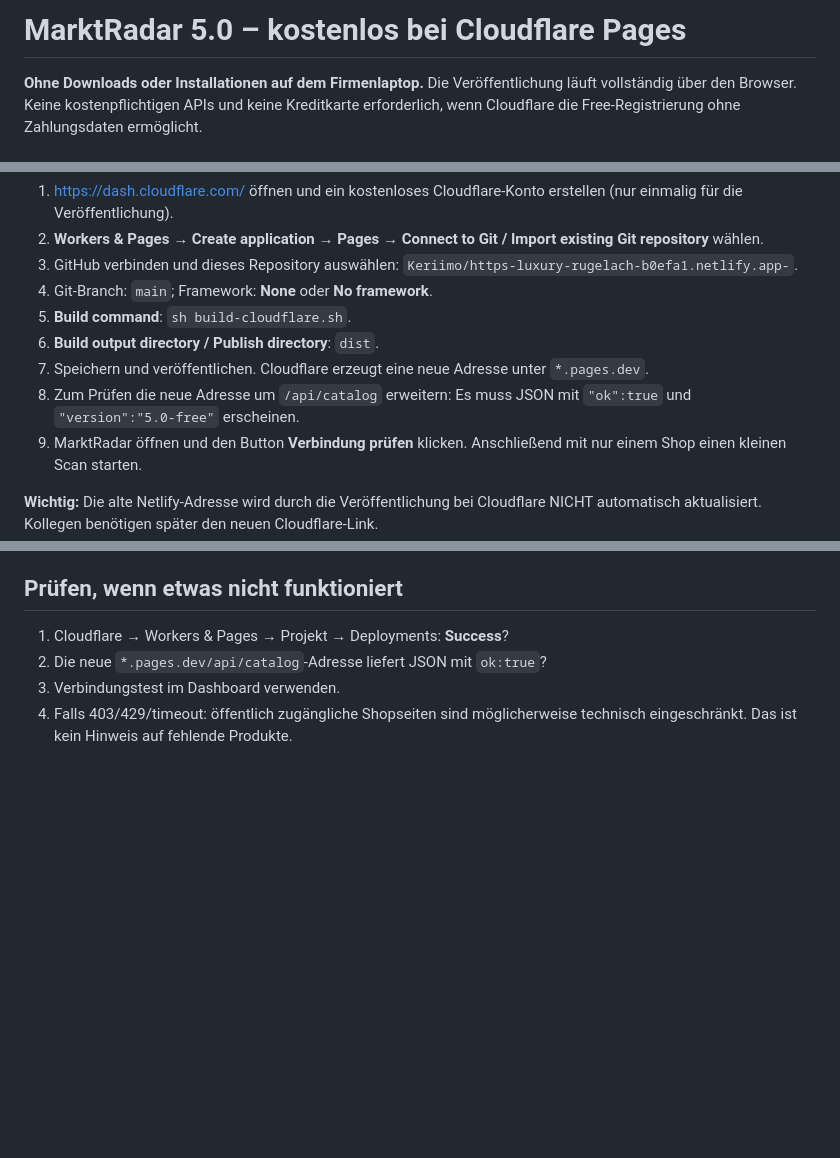
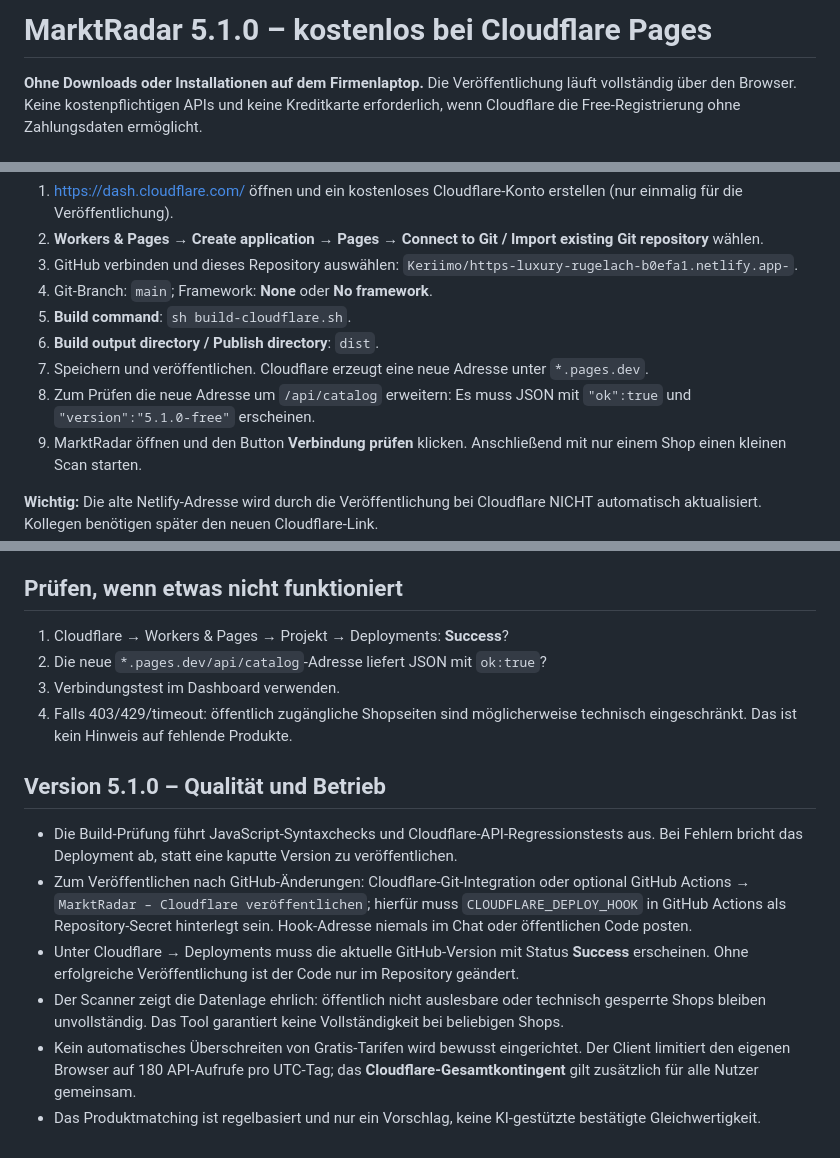
Before and after one commit to Keriimo/https-luxury-rugelach-b0efa1.netlify.app-, a Markdown page: CLOUDFLARE_FREE_SETUP.md, 3 parts joined by grey strips. Rendered like a GitHub page; blank space fills up the shorter version.

Commit message:
Update 5.1 Cloudflare release and verification guide with honest deployment and data limitations

```diff
--- a/CLOUDFLARE_FREE_SETUP.md
+++ b/CLOUDFLARE_FREE_SETUP.md
@@ -1,4 +1,4 @@
-# MarktRadar 5.0 – kostenlos bei Cloudflare Pages
+# MarktRadar 5.1.0 – kostenlos bei Cloudflare Pages
 
 **Ohne Downloads oder Installationen auf dem Firmenlaptop.** Die Veröffentlichung läuft vollständig über den Browser. Keine kostenpflichtigen APIs und keine Kreditkarte erforderlich, wenn Cloudflare die Free-Registrierung ohne Zahlungsdaten ermöglicht.
 
@@ -11,7 +11,7 @@
 5. **Build command**: `sh build-cloudflare.sh`.
 6. **Build output directory / Publish directory**: `dist`.
 7. Speichern und veröffentlichen. Cloudflare erzeugt eine neue Adresse unter `*.pages.dev`.
-8. Zum Prüfen die neue Adresse um `/api/catalog` erweitern: Es muss JSON mit `"ok":true` und `"version":"5.0-free"` erscheinen.
+8. Zum Prüfen die neue Adresse um `/api/catalog` erweitern: Es muss JSON mit `"ok":true` und `"version":"5.1.0-free"` erscheinen.
 9. MarktRadar öffnen und den Button **Verbindung prüfen** klicken. Anschließend mit nur einem Shop einen kleinen Scan starten.
 
 **Wichtig:** Die alte Netlify-Adresse wird durch die Veröffentlichung bei Cloudflare NICHT automatisch aktualisiert. Kollegen benötigen später den neuen Cloudflare-Link.
@@ -56,3 +56,12 @@ Der Quellcode liegt in einem **öffentlichen GitHub-Repository**. Bitte hier kei
 2. Die neue `*.pages.dev/api/catalog`-Adresse liefert JSON mit `ok:true`?
 3. Verbindungstest im Dashboard verwenden.
 4. Falls 403/429/timeout: öffentlich zugängliche Shopseiten sind möglicherweise technisch eingeschränkt. Das ist kein Hinweis auf fehlende Produkte.
+
+## Version 5.1.0 – Qualität und Betrieb
+
+- Die Build-Prüfung führt JavaScript-Syntaxchecks und Cloudflare-API-Regressionstests aus. Bei Fehlern bricht das Deployment ab, statt eine kaputte Version zu veröffentlichen.
+- Zum Veröffentlichen nach GitHub-Änderungen: Cloudflare-Git-Integration oder optional GitHub Actions → `MarktRadar – Cloudflare veröffentlichen`; hierfür muss `CLOUDFLARE_DEPLOY_HOOK` in GitHub Actions als Repository-Secret hinterlegt sein. Hook-Adresse niemals im Chat oder öffentlichen Code posten.
+- Unter Cloudflare → Deployments muss die aktuelle GitHub-Version mit Status **Success** erscheinen. Ohne erfolgreiche Veröffentlichung ist der Code nur im Repository geändert.
+- Der Scanner zeigt die Datenlage ehrlich: öffentlich nicht auslesbare oder technisch gesperrte Shops bleiben unvollständig. Das Tool garantiert keine Vollständigkeit bei beliebigen Shops.
+- Kein automatisches Überschreiten von Gratis-Tarifen wird bewusst eingerichtet. Der Client limitiert den eigenen Browser auf 180 API-Aufrufe pro UTC-Tag; das **Cloudflare-Gesamtkontingent** gilt zusätzlich für alle Nutzer gemeinsam.
+- Das Produktmatching ist regelbasiert und nur ein Vorschlag, keine KI-gestützte bestätigte Gleichwertigkeit.
```
